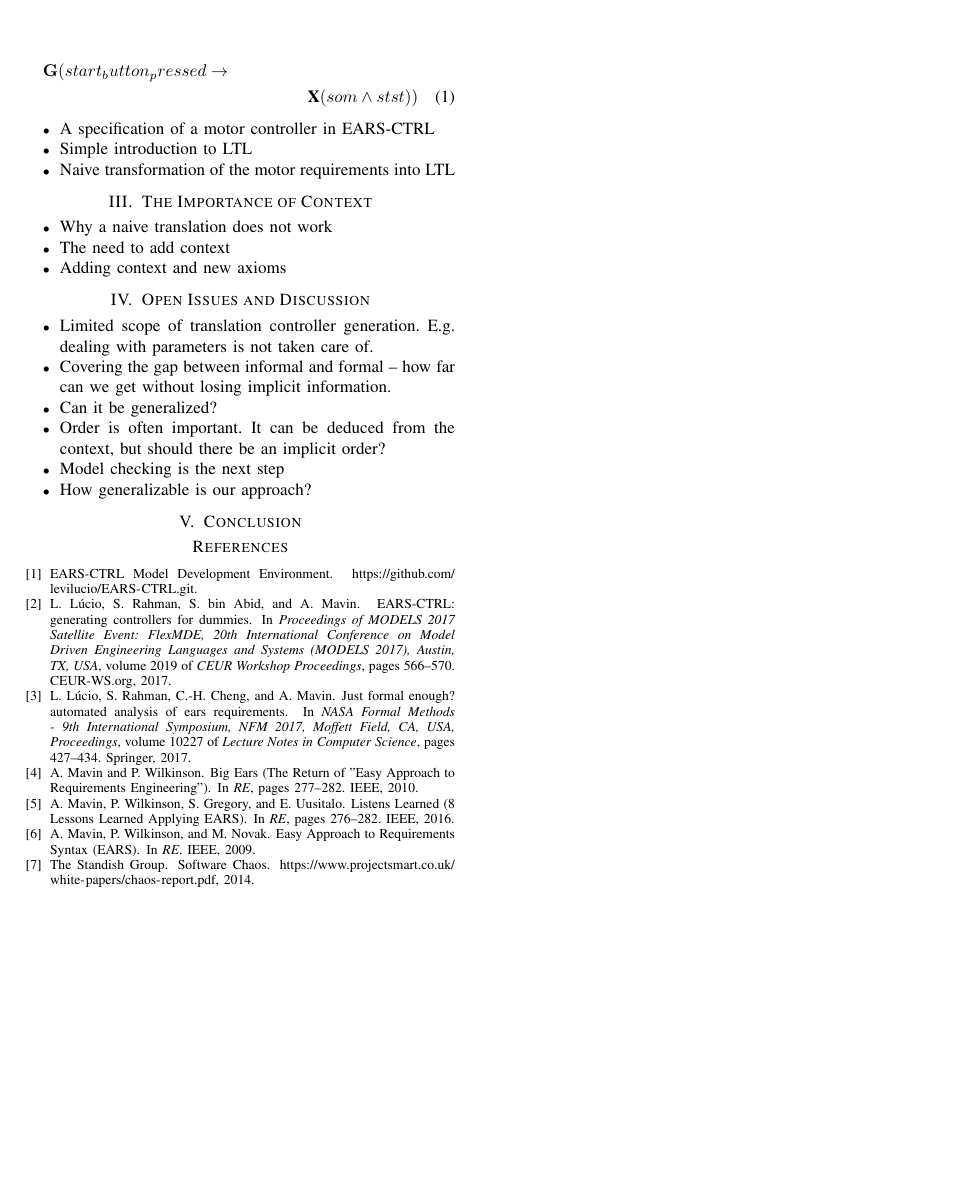
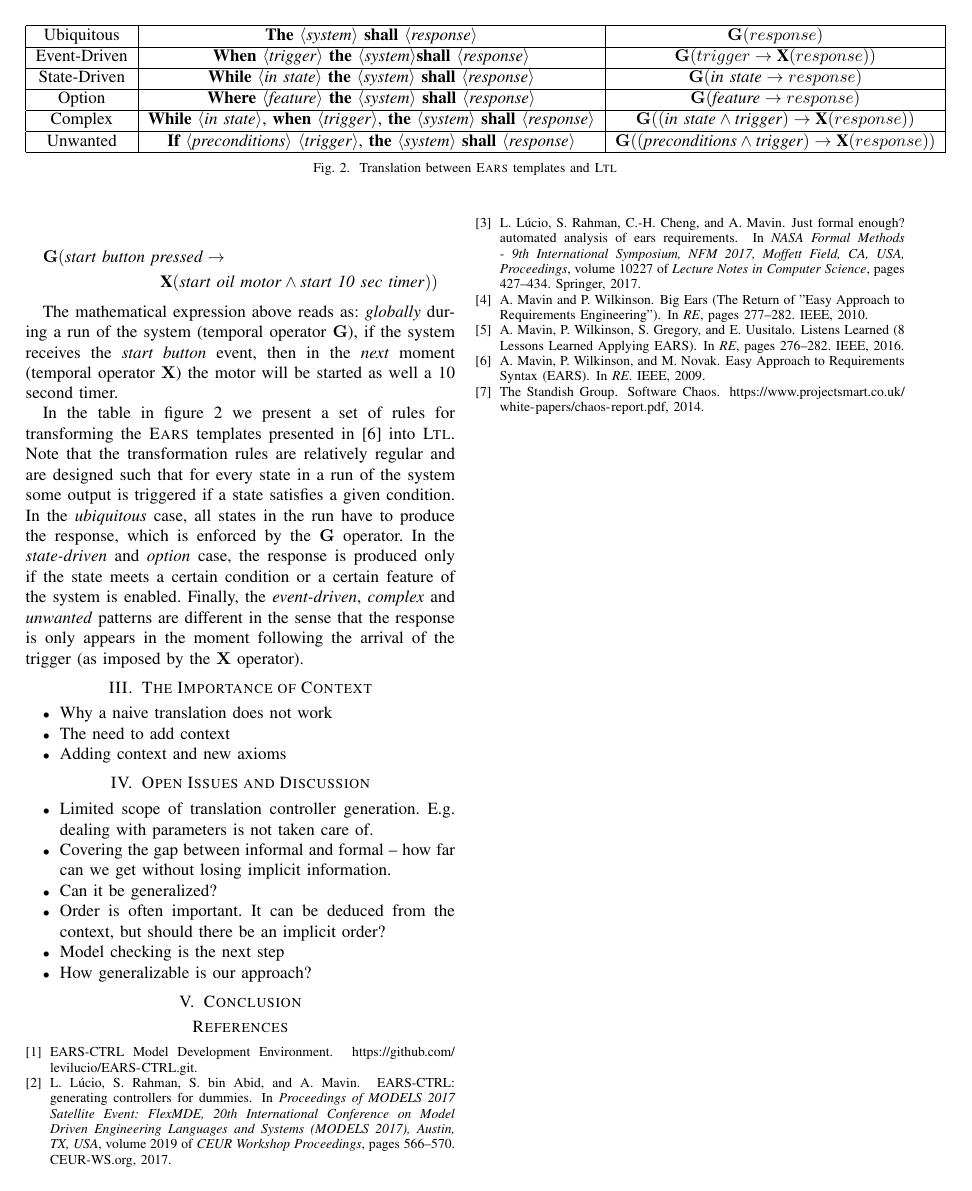
Before and after one commit to levilucio/EARS-RE, a LaTeX paper (ears_re.tex, which reads text/from_ears_to_LTL.tex): page 2 of 2. Compiled offline with pdfLaTeX; a missing font is replaced by an installed copy or a similar font; a LaTeX package or settings file that is missing is left out.

Commit message:
completed translation text

```diff
--- a/text/from_ears_to_LTL.tex
+++ b/text/from_ears_to_LTL.tex
@@ -15,6 +15,46 @@ The \ears requirements for such a controller are depicted in
 \label{fig:reqs_motor}
 \end{figure}
 
+\begin{figure*}
+\begin{tabular}{ |c|c|c| }
+ \hline
+Ubiquitous & \textbf{The} $\langle$\emph{system}$\rangle$ \textbf{shall}
+$\langle$\emph{response}$\rangle$ & $\mathbf{G}(response)$
+\\
+  \hline
+Event-Driven & \textbf{When} $\langle$\emph{trigger}$\rangle$ \textbf{the}
+$\langle$\emph{system}$\rangle$\textbf{shall} $\langle$\emph{response}$\rangle$
+& $\mathbf{G}(trigger\rightarrow \textbf{X}(response))$
+\\
+ \hline
+State-Driven &  \textbf{While} $\langle$\emph{in state}$\rangle$ \textbf{the}
+$\langle$\emph{system}$\rangle$ \textbf{shall} $\langle$\emph{response}$\rangle$
+& $\mathbf{G}(\text{\emph{in state}}\rightarrow response)$ \\
+ \hline
+
+Option &  \textbf{Where} $\langle$\emph{feature}$\rangle$ \textbf{the}
+$\langle$\emph{system}$\rangle$ \textbf{shall} $\langle$\emph{response}$\rangle$
+& $\mathbf{G}(\text{\emph{feature}}\rightarrow response)$ \\
+ \hline
+
+Complex &  \textbf{While} $\langle$\emph{in state}$\rangle$, \textbf{when}
+$\langle$\emph{trigger}$\rangle$, \textbf{the} $\langle$\emph{system}$\rangle$
+\textbf{shall} $\langle$\emph{response}$\rangle$ & $\mathbf{G}((\text{\emph{in
+state}} \land \text{\emph{trigger}})\rightarrow \textbf{X}(response))$ \\
+ \hline
+
+Unwanted &  \textbf{If} $\langle$\emph{preconditions}$\rangle$
+$\langle$\emph{trigger}$\rangle$, \textbf{the} $\langle$\emph{system}$\rangle$
+\textbf{shall} $\langle$\emph{response}$\rangle$ &
+$\mathbf{G}((\text{\emph{preconditions}} \land \text{\emph{trigger}})\rightarrow
+\textbf{X}(response))$ \\
+ \hline
+
+\end{tabular}
+\caption{Translation between \ears templates and \ltl}
+\label{fig:translation_ears_ltl}
+\end{figure*}
+
 Let us now build a set of \ltl formulas that reflect the semantics of these
 requirements. \ltl builds on propositional logic by adding temporal operators to
 it. Formulas in \ltl are particularly appropriate to express properties of
@@ -34,13 +74,22 @@ follows:
 
-\begin{multline}
-\mathbf{G}(start_button_pressed \rightarrow\\ \textbf{X}(som\land
-stst))
-\end{multline}
+\begin{multline*}
+\mathbf{G}(\text{\emph{start button pressed}} \rightarrow\\
+\textbf{X}(\text{\emph{start oil motor}}\land \text{\emph{start 10 sec timer}}))
+\end{multline*}
 
+The mathematical expression above reads as: \emph{globally}
+during a run of the system (temporal operator $\mathbf{G}$), if the system
+receives the \emph{start button} event, then in the \emph{next} moment
+(temporal operator $\mathbf{X}$) the motor will be started as well a 10 second timer.
 
-
-\begin{itemize}
-  \item A specification of a motor controller in EARS-CTRL
-  \item Simple introduction to LTL
-  \item Naive transformation of the motor requirements into LTL
-\end{itemize}
+In the table in \fig\ref{fig:translation_ears_ltl} we present a set of rules for
+transforming the \ears templates presented in~\cite{EARS09} into \ltl. Note that
+the transformation rules are relatively regular and are designed such that for
+every state in a run of the system some output is triggered if a state satisfies
+a given condition. In the \emph{ubiquitous} case, all states in the run have to
+produce the response, which is enforced by the $\mathbf{G}$ operator. In the
+\emph{state-driven} and \emph{option} case, the response is produced only if the
+state meets a certain condition or a certain feature of the system is enabled.
+Finally, the \emph{event-driven}, \emph{complex} and \emph{unwanted} patterns
+are different in the sense that the response is only appears in the moment following
+the arrival of the trigger (as imposed by the $\mathbf{X}$ operator).
```
Also changed, not shown: text/from_ears_to_LTL.tex (6 more changed lines).
